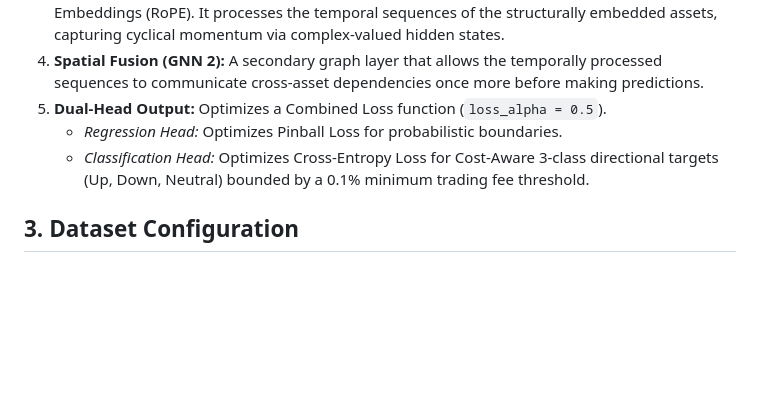
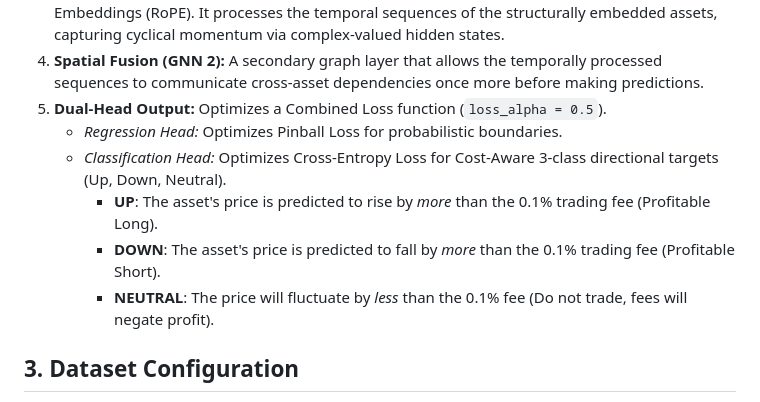
Before and after one commit to Epiisteme/SusaanoNet, a Markdown page: README.md, the part around the change. Drawn GitHub-style; blank space fills up the shorter version.

Commit message:
more details!

```diff
--- a/README.md
+++ b/README.md
@@ -18,7 +18,10 @@ The machine learning pipeline is built as a state-of-the-art hybrid deep learnin
 4. **Spatial Fusion (GNN 2):** A secondary graph layer that allows the temporally processed sequences to communicate cross-asset dependencies once more before making predictions.
 5. **Dual-Head Output:** Optimizes a Combined Loss function (`loss_alpha = 0.5`).
    - *Regression Head:* Optimizes Pinball Loss for probabilistic boundaries.
-   - *Classification Head:* Optimizes Cross-Entropy Loss for Cost-Aware 3-class directional targets (Up, Down, Neutral) bounded by a 0.1% minimum trading fee threshold.
+   - *Classification Head:* Optimizes Cross-Entropy Loss for Cost-Aware 3-class directional targets (Up, Down, Neutral).
+     - **UP**: The asset's price is predicted to rise by *more* than the 0.1% trading fee (Profitable Long).
+     - **DOWN**: The asset's price is predicted to fall by *more* than the 0.1% trading fee (Profitable Short).
+     - **NEUTRAL**: The price will fluctuate by *less* than the 0.1% fee (Do not trade, fees will negate profit).
 
 ## 3. Dataset Configuration
 
```
